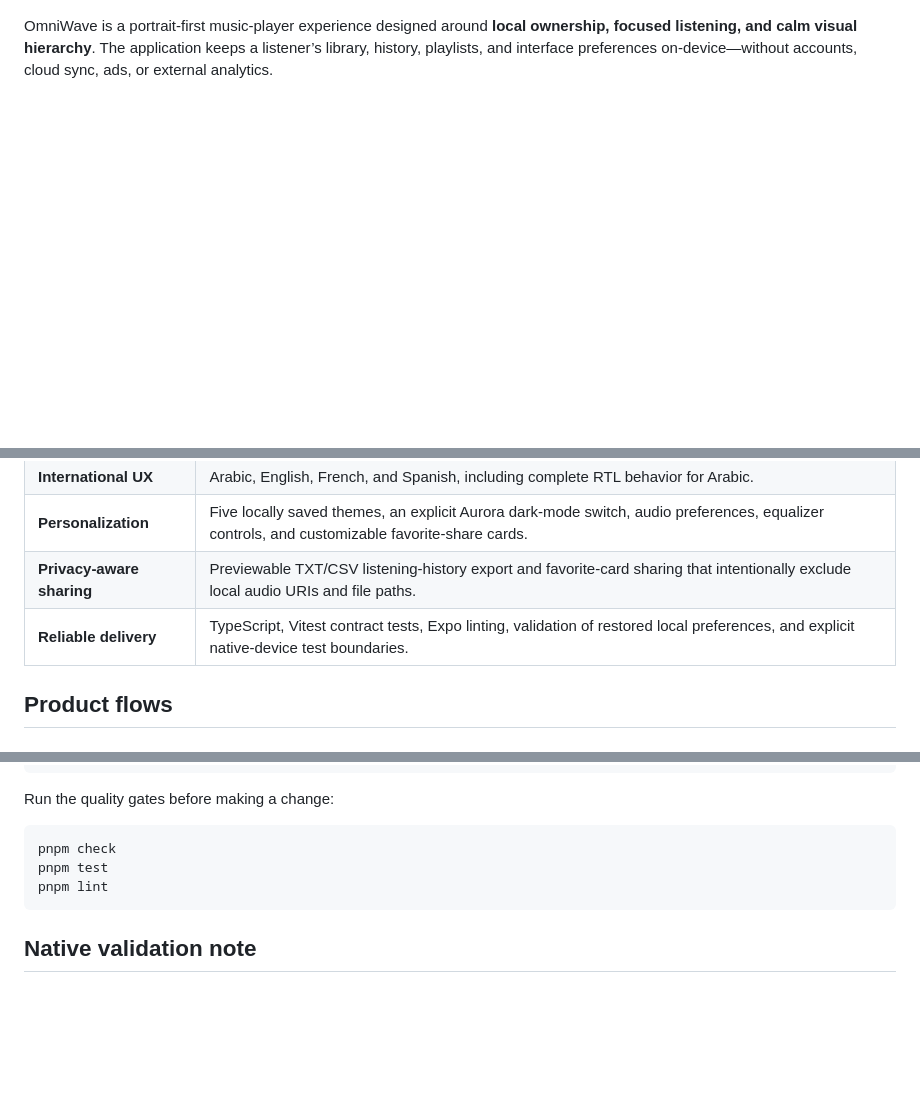
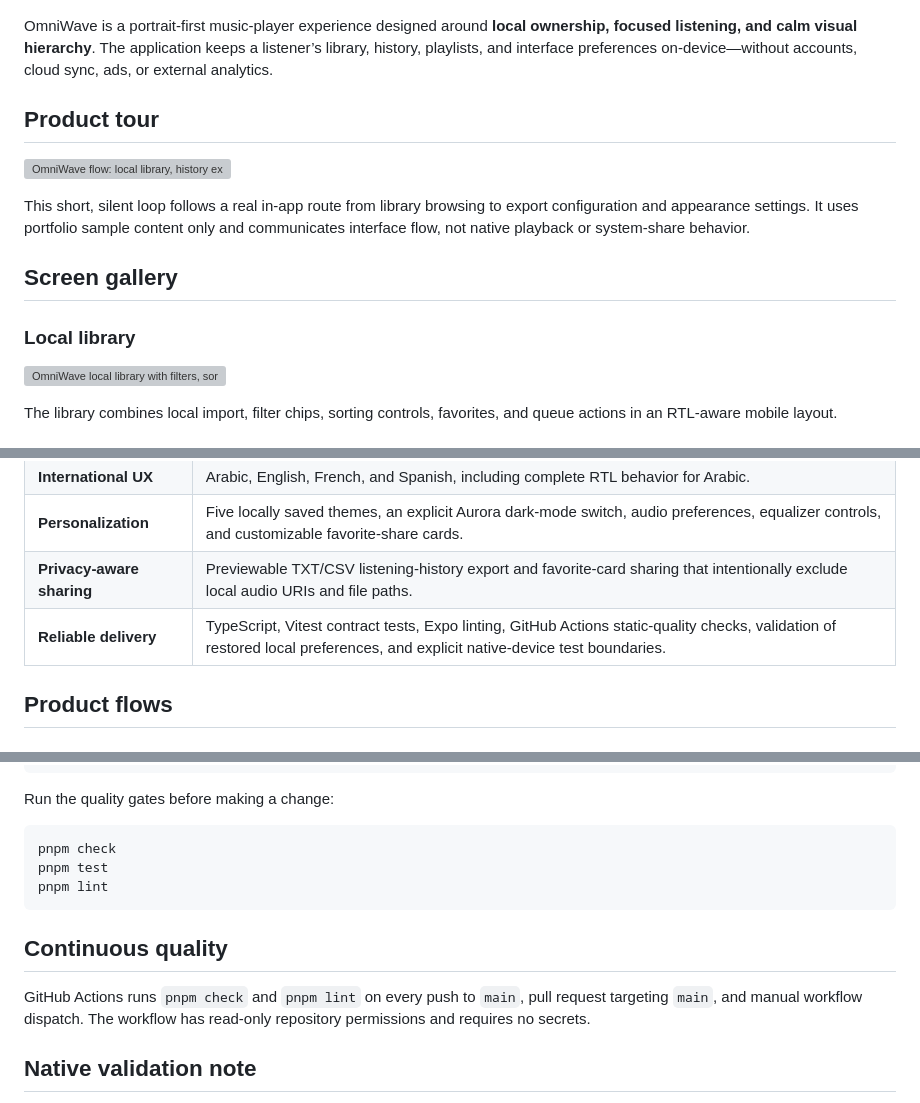
Before and after one commit to mibrahem98/omniwave-portfolio, a Markdown page: README.md, 3 parts joined by grey strips. Drawn GitHub-style; blank space fills up the shorter version; grey boxes are pictures that could not be loaded.

Commit message:
docs: enrich portfolio showcase and quality automation

````diff
--- a/README.md
+++ b/README.md
@@ -5,3 +5,18 @@
 ![OmniWave home screen](docs/assets/omniwave-home.png)
 
 OmniWave is a portrait-first music-player experience designed around **local ownership, focused listening, and calm visual hierarchy**. The application keeps a listener’s library, history, playlists, and interface preferences on-device—without accounts, cloud sync, ads, or external analytics.
+
+## Product tour
+
+![OmniWave flow: local library, history export, and appearance settings](docs/assets/omniwave-flow.gif)
+
+This short, silent loop follows a real in-app route from library browsing to export configuration and appearance settings. It uses portfolio sample content only and communicates interface flow, not native playback or system-share behavior.
+
+## Screen gallery
+
+### Local library
+
+![OmniWave local library with filters, sorting, and import action](docs/assets/library-view.png)
+
+The library combines local import, filter chips, sorting controls, favorites, and queue actions in an RTL-aware mobile layout.
+
@@ -16,7 +42,7 @@ OmniWave is a portrait-first music-player experience designed around **local own
 | **International UX** | Arabic, English, French, and Spanish, including complete RTL behavior for Arabic. |
 | **Personalization** | Five locally saved themes, an explicit Aurora dark-mode switch, audio preferences, equalizer controls, and customizable favorite-share cards. |
 | **Privacy-aware sharing** | Previewable TXT/CSV listening-history export and favorite-card sharing that intentionally exclude local audio URIs and file paths. |
-| **Reliable delivery** | TypeScript, Vitest contract tests, Expo linting, validation of restored local preferences, and explicit native-device test boundaries. |
+| **Reliable delivery** | TypeScript, Vitest contract tests, Expo linting, GitHub Actions static-quality checks, validation of restored local preferences, and explicit native-device test boundaries. |
 
 ## Product flows
 
@@ -65,6 +91,10 @@ pnpm test
 pnpm lint
 ```
 
+## Continuous quality
+
+GitHub Actions runs `pnpm check` and `pnpm lint` on every push to `main`, pull request targeting `main`, and manual workflow dispatch. The workflow has read-only repository permissions and requires no secrets.
+
 ## Native validation note
 
 The browser preview is useful for layout and copy review. Audio output routing, background playback, lock-screen controls, system sharing, and date-picker behavior should also be verified on iOS and Android devices or native builds.
````
Also changed, not shown: other parts of README.md (+11 -0 lines).
